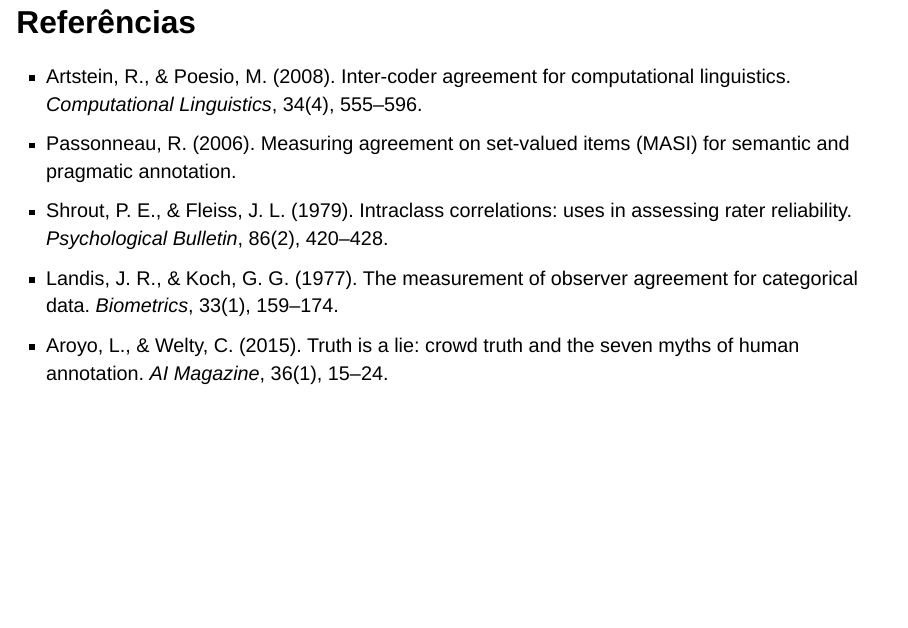
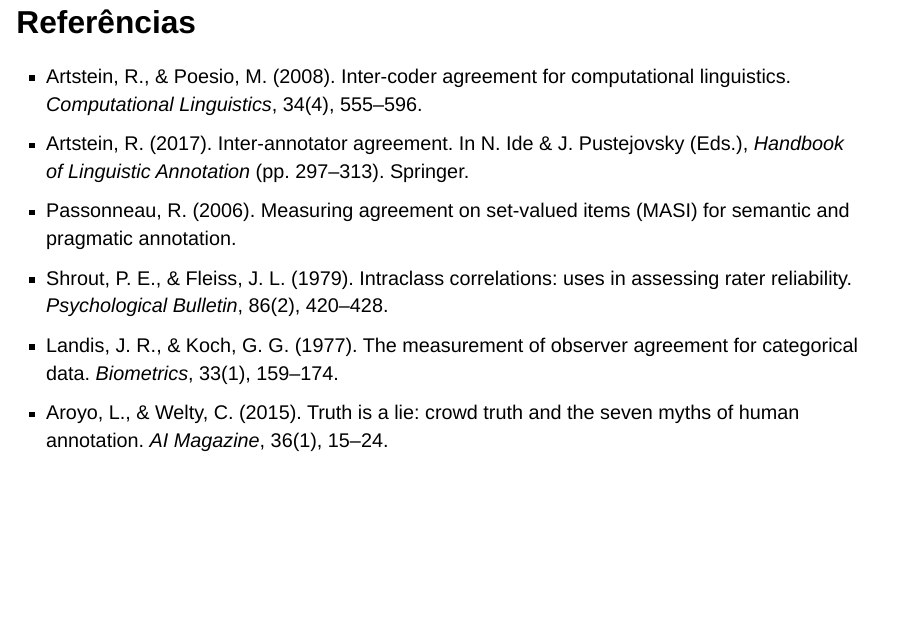
Before and after one commit to jjesusfilho/legalanno-apresentacao, a Quarto document (apresentacao.qmd): page 16 of 16. Rendered offline with R 4.5, knitr and Pandoc in place of Quarto, with nearby package versions; drawn as Slidy slides in place of the format the file asks for.

Commit message:
docs: adiciona Artstein (2017) à bibliografia

```diff
--- a/apresentacao.qmd
+++ b/apresentacao.qmd
@@ -160,6 +160,7 @@ Aroyo & Welty (2015), *"Truth is a lie: crowd truth and the seven myths of human
 ## Referências
 
 - Artstein, R., & Poesio, M. (2008). Inter-coder agreement for computational linguistics. *Computational Linguistics*, 34(4), 555–596.
+- Artstein, R. (2017). Inter-annotator agreement. In N. Ide & J. Pustejovsky (Eds.), *Handbook of Linguistic Annotation* (pp. 297–313). Springer.
 - Passonneau, R. (2006). Measuring agreement on set-valued items (MASI) for semantic and pragmatic annotation.
 - Shrout, P. E., & Fleiss, J. L. (1979). Intraclass correlations: uses in assessing rater reliability. *Psychological Bulletin*, 86(2), 420–428.
 - Landis, J. R., & Koch, G. G. (1977). The measurement of observer agreement for categorical data. *Biometrics*, 33(1), 159–174.
```
